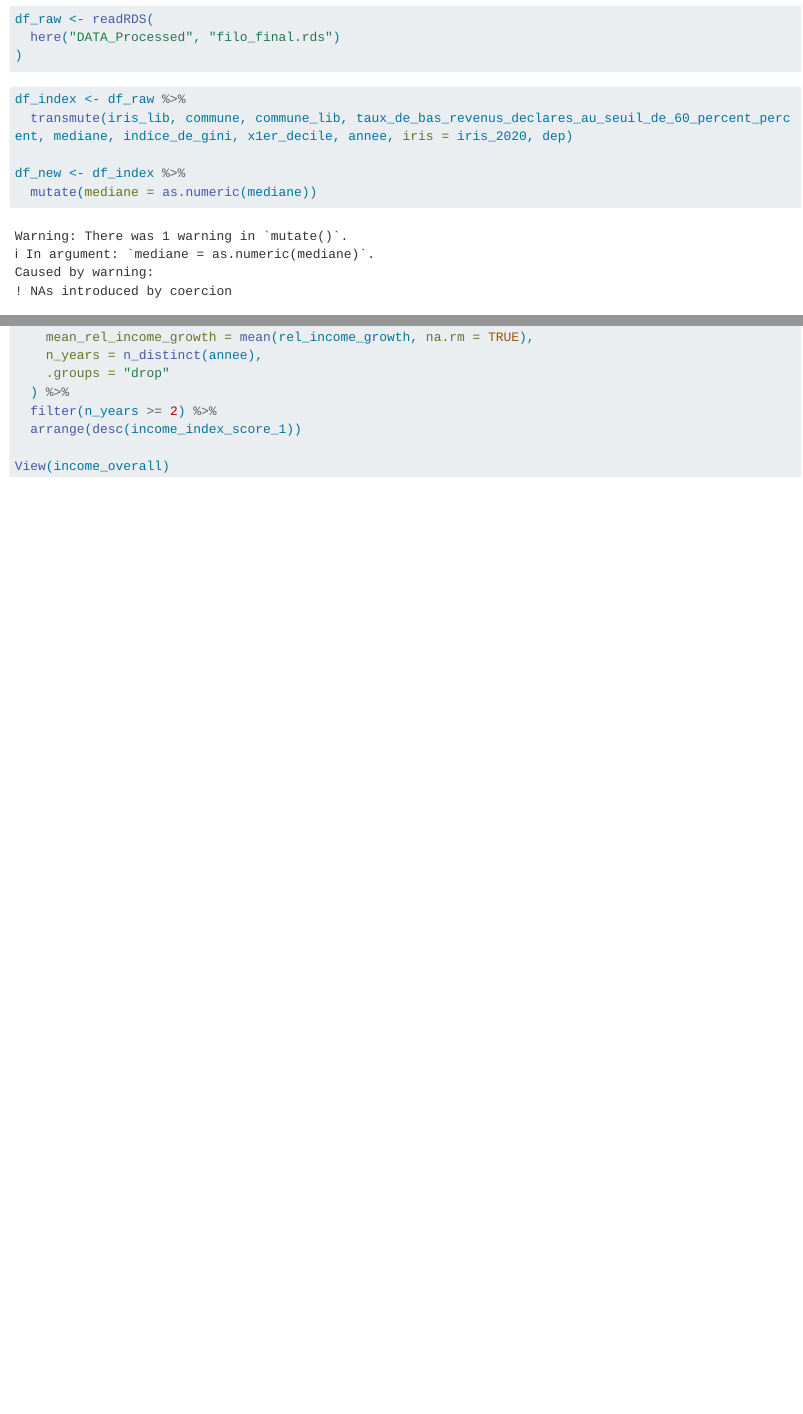
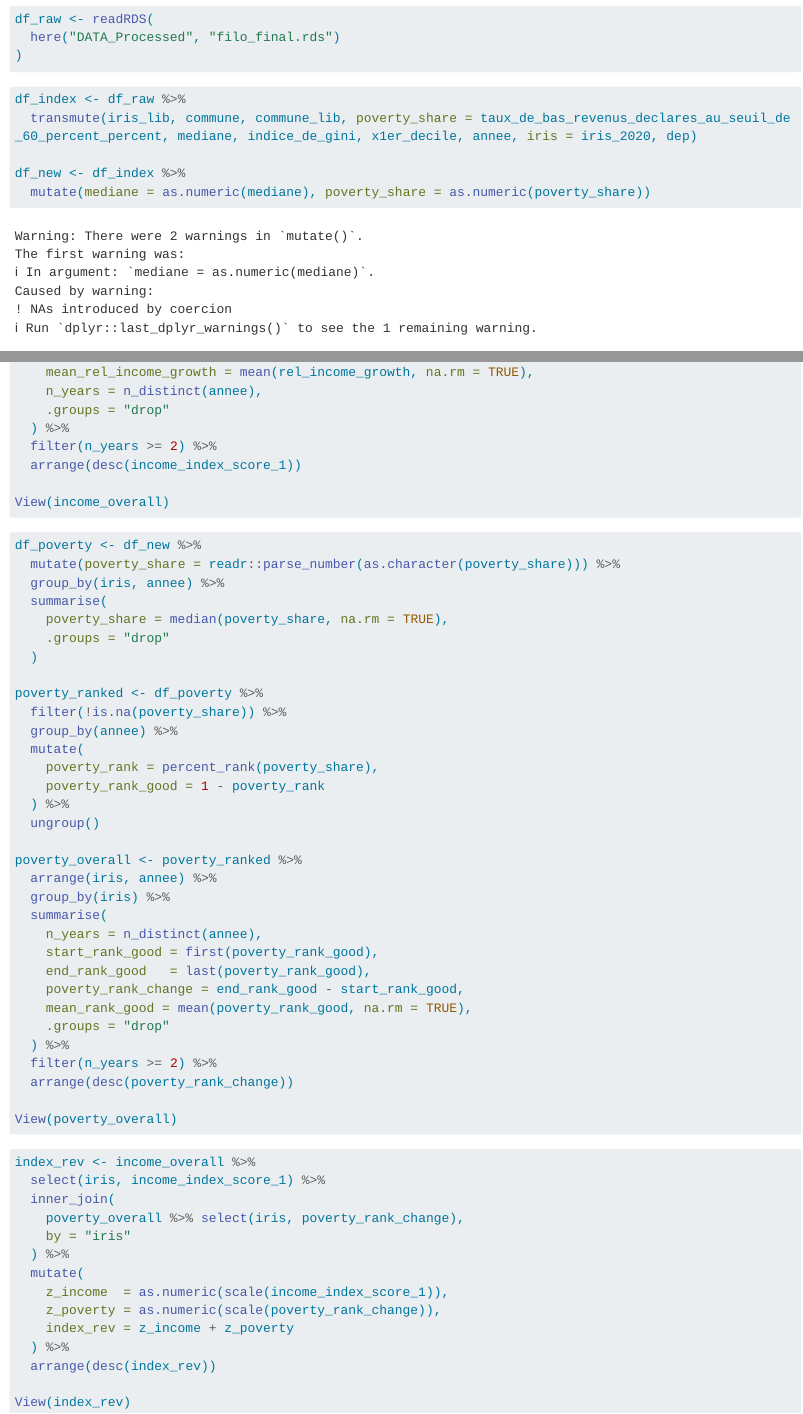
Before and after one commit to bondrzr/Paris-Gentrification-ProjectDM, a Quarto document (Analysis/FILOSOFI_Analysis.qmd): the page in a window 1100 px wide, from 470 px down, and a second part further down, joined at a grey line. Rendered offline with R 4.5, knitr and Pandoc in place of Quarto, with nearby package versions; long lines of code are wrapped.

Commit message:
Now there is a new index for poverty scale. From this created a total index "index_rev" which is the total of both the index_rev and the median income index standardised.

````diff
--- a/Analysis/FILOSOFI_Analysis.qmd
+++ b/Analysis/FILOSOFI_Analysis.qmd
@@ -16,11 +16,10 @@ df_raw <- readRDS(
 
 ```{r}
 df_index <- df_raw %>%
-  transmute(iris_lib, commune, commune_lib, taux_de_bas_revenus_declares_au_seuil_de_60_percent_percent, mediane, indice_de_gini, x1er_decile, annee, iris = iris_2020, dep)
+  transmute(iris_lib, commune, commune_lib, poverty_share = taux_de_bas_revenus_declares_au_seuil_de_60_percent_percent, mediane, indice_de_gini, x1er_decile, annee, iris = iris_2020, dep)
 
 df_new <- df_index %>%
-  mutate(mediane = as.numeric(mediane))
-
+  mutate(mediane = as.numeric(mediane), poverty_share = as.numeric(poverty_share))
 ```
 ```{r}
 df_income <- df_new %>%
@@ -65,3 +64,55 @@ income_overall <- income_yoy %>%
 
 View(income_overall)
 ```
+
+```{r}
+df_poverty <- df_new %>%
+  mutate(poverty_share = readr::parse_number(as.character(poverty_share))) %>%
+  group_by(iris, annee) %>%
+  summarise(
+    poverty_share = median(poverty_share, na.rm = TRUE),
+    .groups = "drop"
+  )
+
+poverty_ranked <- df_poverty %>%
+  filter(!is.na(poverty_share)) %>%
+  group_by(annee) %>%
+  mutate(
+    poverty_rank = percent_rank(poverty_share),
+    poverty_rank_good = 1 - poverty_rank
+  ) %>%
+  ungroup()
+
+poverty_overall <- poverty_ranked %>%
+  arrange(iris, annee) %>%
+  group_by(iris) %>%
+  summarise(
+    n_years = n_distinct(annee),
+    start_rank_good = first(poverty_rank_good),
+    end_rank_good   = last(poverty_rank_good),
+    poverty_rank_change = end_rank_good - start_rank_good,
+    mean_rank_good = mean(poverty_rank_good, na.rm = TRUE),
+    .groups = "drop"
+  ) %>%
+  filter(n_years >= 2) %>%
+  arrange(desc(poverty_rank_change))
+
+View(poverty_overall)
+```
+
+```{r}
+index_rev <- income_overall %>%
+  select(iris, income_index_score_1) %>%
+  inner_join(
+    poverty_overall %>% select(iris, poverty_rank_change),
+    by = "iris"
+  ) %>%
+  mutate(
+    z_income  = as.numeric(scale(income_index_score_1)),
+    z_poverty = as.numeric(scale(poverty_rank_change)),
+    index_rev = z_income + z_poverty
+  ) %>%
+  arrange(desc(index_rev))
+
+View(index_rev)
+```
````
